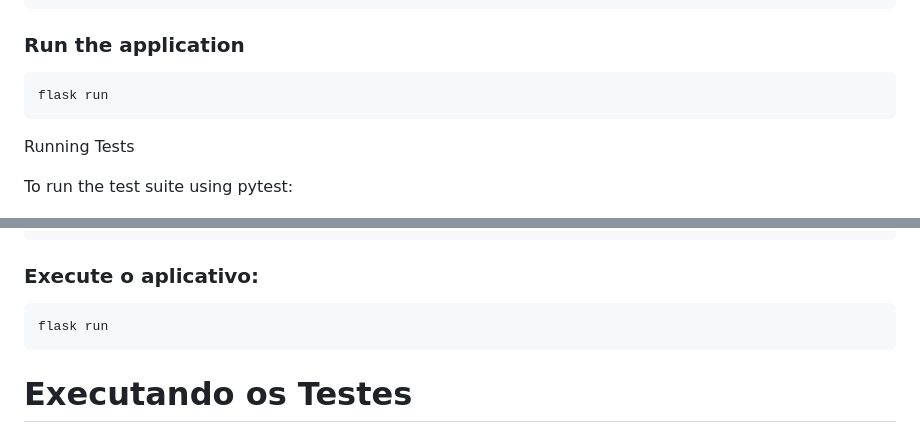
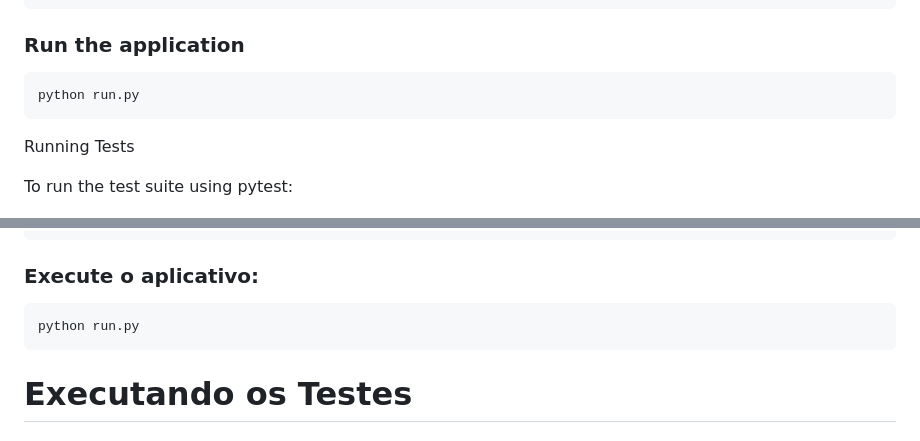
Before and after one commit to DeGilmour/Movies-Collection-App, a Markdown page: README.md, 2 parts joined by grey strips. Rendered like a GitHub page.

```diff
--- a/README.md
+++ b/README.md
@@ -58,7 +57,7 @@ Clone the repository:
     flask db upgrade
 
 ### Run the application
-    flask run
+    python run.py
 
 Running Tests
 
@@ -139,7 +138,7 @@ Crie um arquivo .env e adicione os seguintes valores:
     flask db upgrade
 
 ###  Execute o aplicativo:
-    flask run
+    python run.py
 
 # Executando os Testes
 
```
Also changed, not shown: other parts of README.md (+4 -5 lines).
